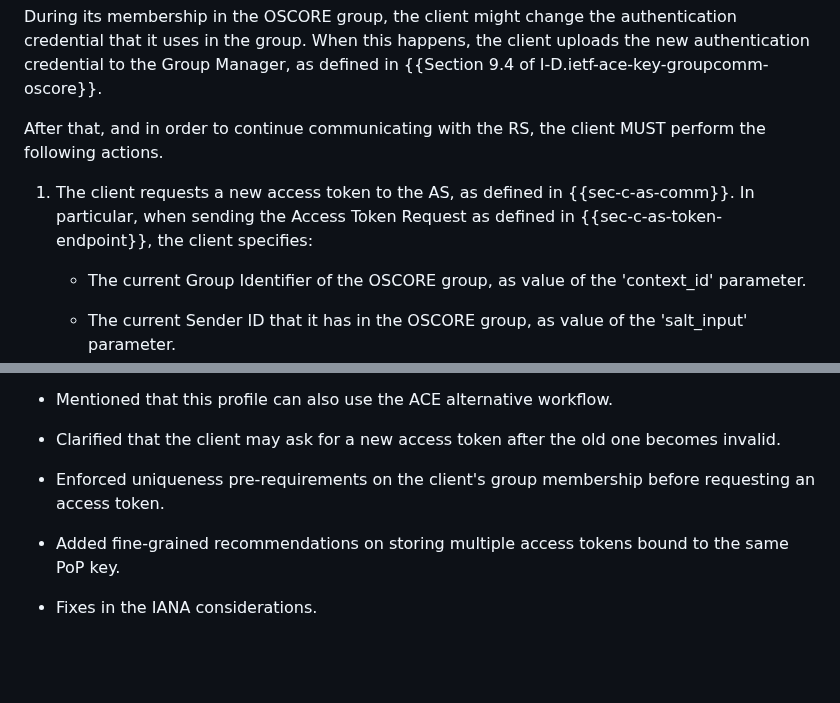
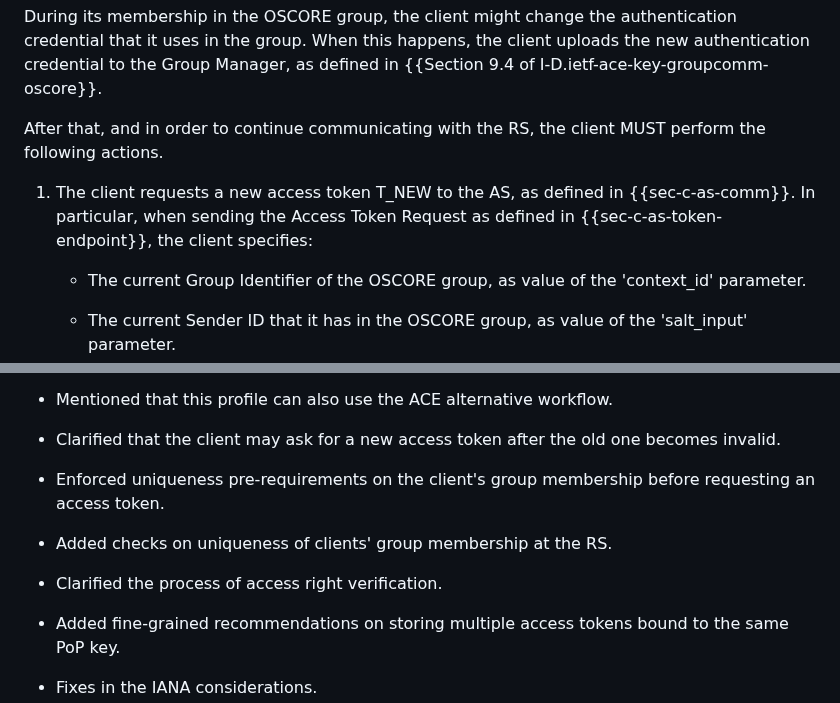
Before and after one commit to ace-wg/ace-group-oscore-profile, a Markdown page: draft-ietf-ace-group-oscore-profile.md, 2 parts joined by grey strips. Drawn GitHub-style; blank space fills up the shorter version.

```diff
--- a/draft-ietf-ace-group-oscore-profile.md
+++ b/draft-ietf-ace-group-oscore-profile.md
@@ -868,7 +902,7 @@ During its membership in the OSCORE group, the client might change the authentic
 
 After that, and in order to continue communicating with the RS, the client MUST perform the following actions.
 
-1. The client requests a new access token to the AS, as defined in {{sec-c-as-comm}}. In particular, when sending the Access Token Request as defined in {{sec-c-as-token-endpoint}}, the client specifies:
+1. The client requests a new access token T_NEW to the AS, as defined in {{sec-c-as-comm}}. In particular, when sending the Access Token Request as defined in {{sec-c-as-token-endpoint}}, the client specifies:
 
    * The current Group Identifier of the OSCORE group, as value of the 'context_id' parameter.
 
@@ -1121,6 +1155,10 @@ kccs = 14
 
 * Enforced uniqueness pre-requirements on the client's group membership before requesting an access token.
 
+* Added checks on uniqueness of clients' group membership at the RS.
+
+* Clarified the process of access right verification.
+
 * Added fine-grained recommendations on storing multiple access tokens bound to the same PoP key.
 
 * Fixes in the IANA considerations.
```
Also changed, not shown: other parts of draft-ietf-ace-group-oscore-profile.md (+50 -16 lines).
